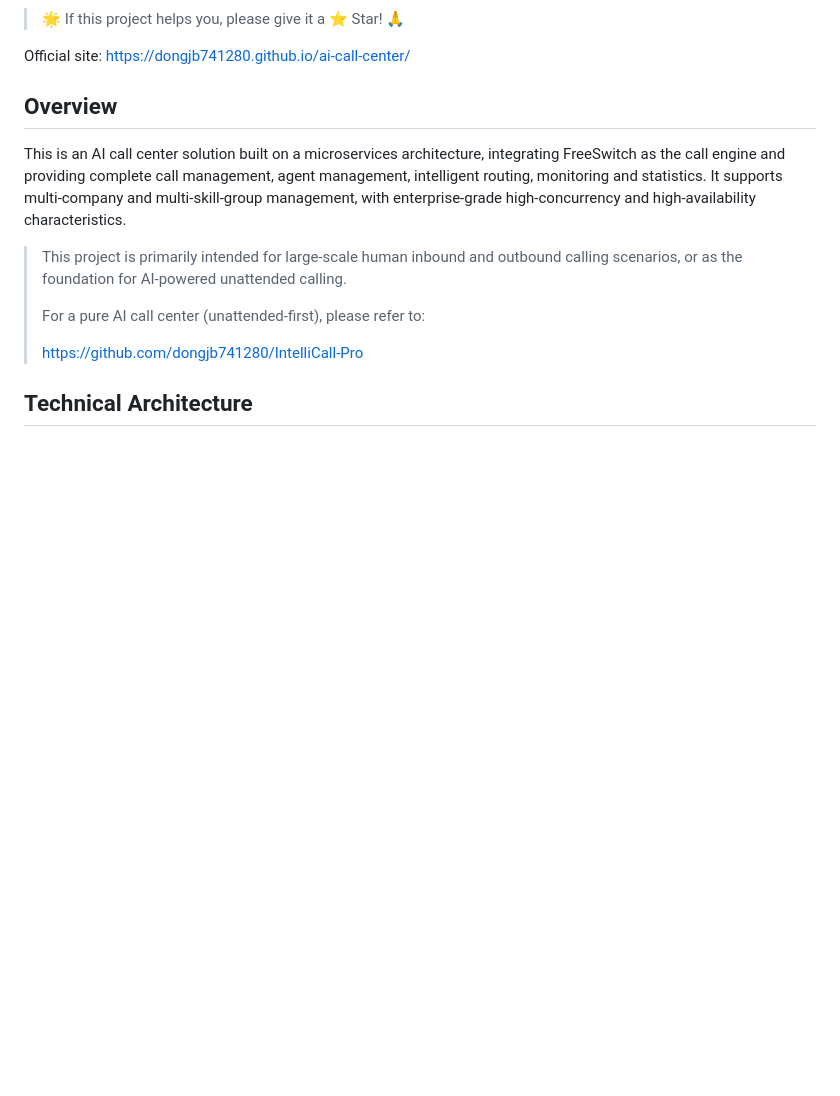
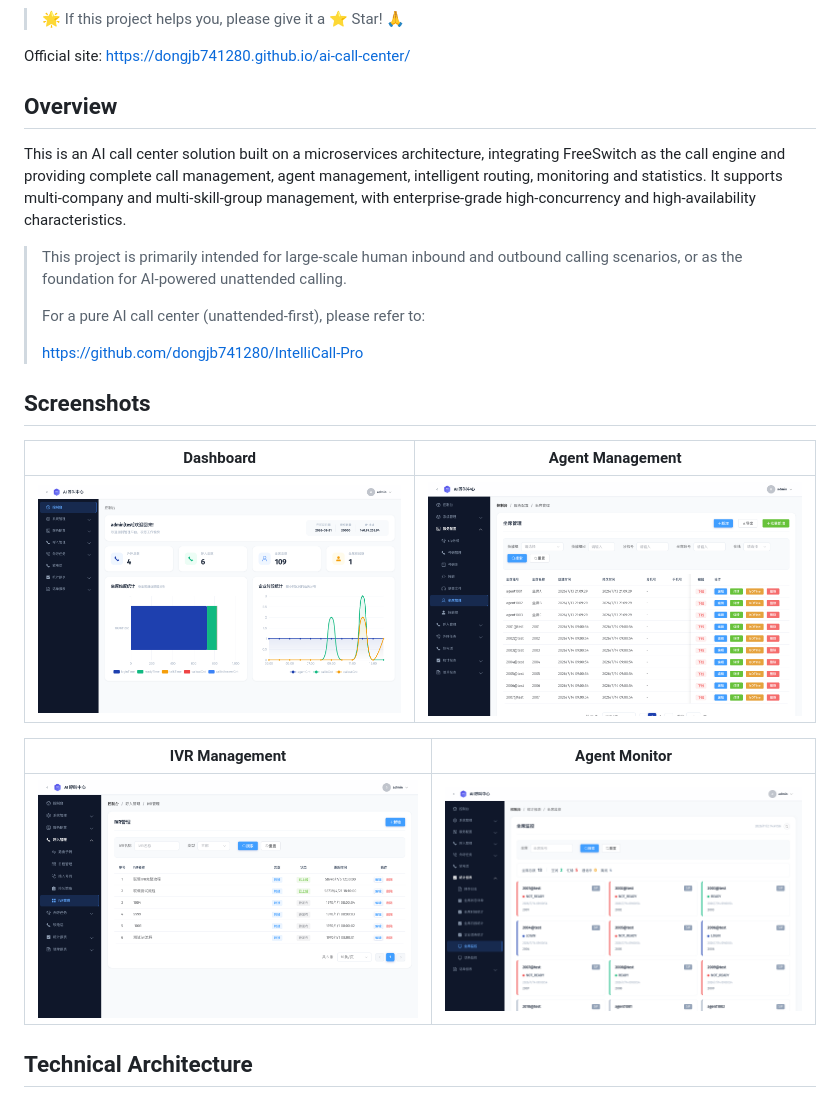
Before and after one commit to dongjb741280/ai-call-center, a Markdown page: README.md, the part around one of its changes. Rendered like a GitHub page; pictures changed too: docs/images/agent-list.png (added), docs/images/agent-monitor.png (added), docs/images/dashboard.png (added); blank space fills up the shorter version.

```diff
--- a/README.md
+++ b/README.md
@@ -22,4 +22,14 @@ This is an AI call center solution built on a microservices architecture, integr
 >
 > <https://github.com/dongjb741280/IntelliCall-Pro>
 
+## Screenshots
+
+| Dashboard | Agent Management |
+| --- | --- |
+| ![Dashboard](docs/images/dashboard.png) | ![Agent Management](docs/images/agent-list.png) |
+
+| IVR Management | Agent Monitor |
+| --- | --- |
+| ![IVR Management](docs/images/ivr.png) | ![Agent Monitor](docs/images/agent-monitor.png) |
+
 ## Technical Architecture
```
Also changed, not shown: other parts of README.md (+16 -0 lines), README_zh.md (+26 -0 lines), portal/assets/og-image.png (added), 2 other files.
